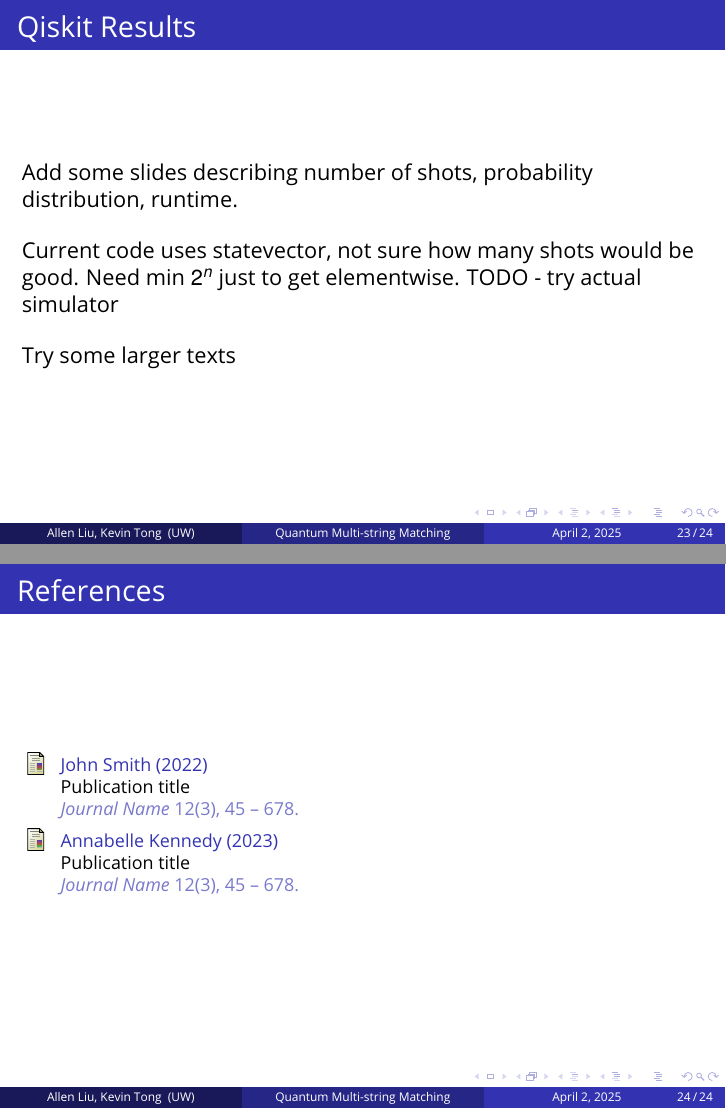
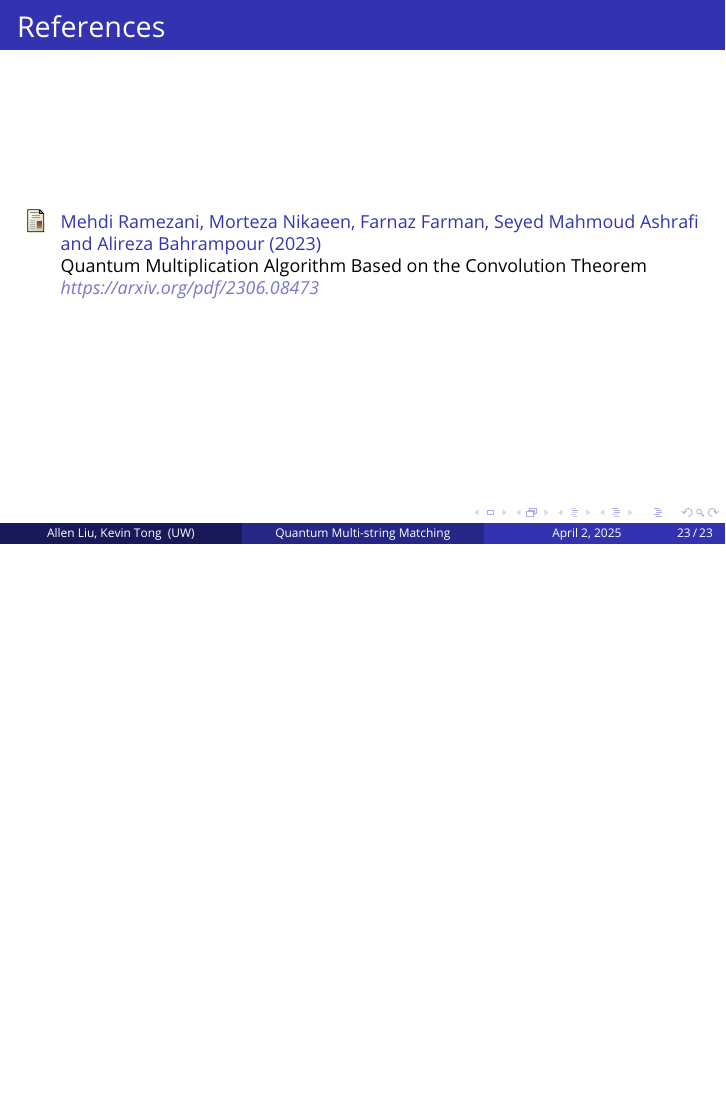
Before and after one commit to KTong821/ece405c-presentation, LaTeX slides (template.tex): pages 23 and 24 of 24 before the commit and page 23 of 23 after it, the two joined at a grey line, the shorter picture padded with empty space. Compiled offline with pdfLaTeX.

Commit message:
Add references

```diff
--- a/template.tex
+++ b/template.tex
@@ -619,16 +619,16 @@
 
 %------------------------------------------------
 
-\begin{frame}
-    \frametitle{Qiskit Results}
-    Add some slides describing number of shots, probability distribution, runtime.
-
-    \bigskip
-    Current code uses statevector, not sure how many shots would be good. Need min $2^n$ just to get elementwise. TODO - try actual simulator
-
-    \bigskip
-    Try some larger texts
-\end{frame}
+% \begin{frame}
+%     \frametitle{Qiskit Results}
+%     Add some slides describing number of shots, probability distribution, runtime.
+%
+%     \bigskip
+%     Current code uses statevector, not sure how many shots would be good. Need min $2^n$ just to get elementwise. TODO - try actual simulator
+%
+%     \bigskip
+%     Try some larger texts
+% \end{frame}
 
 %------------------------------------------------
 
@@ -638,15 +638,15 @@
     \begin{thebibliography}{99} % Beamer does not support BibTeX so references must be inserted manually as below, you may need to use multiple columns and/or reduce the font size further if you have many references
         \footnotesize % Reduce the font size in the bibliography
 
-        \bibitem[Smith, 2022]{p1}
-        John Smith (2022)
-        \newblock Publication title
-        \newblock \emph{Journal Name} 12(3), 45 -- 678.
+        \bibitem[Ramezani et. al., 2023]{p1}
+        Mehdi Ramezani, Morteza Nikaeen, Farnaz Farman, Seyed Mahmoud Ashrafi and Alireza Bahrampour (2023)
+        \newblock Quantum Multiplication Algorithm Based on the Convolution Theorem
+        \newblock \emph{https://arxiv.org/pdf/2306.08473}
 
-        \bibitem[Kennedy, 2023]{p2}
-        Annabelle Kennedy (2023)
-        \newblock Publication title
-        \newblock \emph{Journal Name} 12(3), 45 -- 678.
+        % \bibitem[Kennedy, 2023]{p2}
+        % Annabelle Kennedy (2023)
+        % \newblock Publication title
+        % \newblock \emph{Journal Name} 12(3), 45 -- 678.
     \end{thebibliography}
 \end{frame}
 
```
Also changed, not shown: template.pdf.
